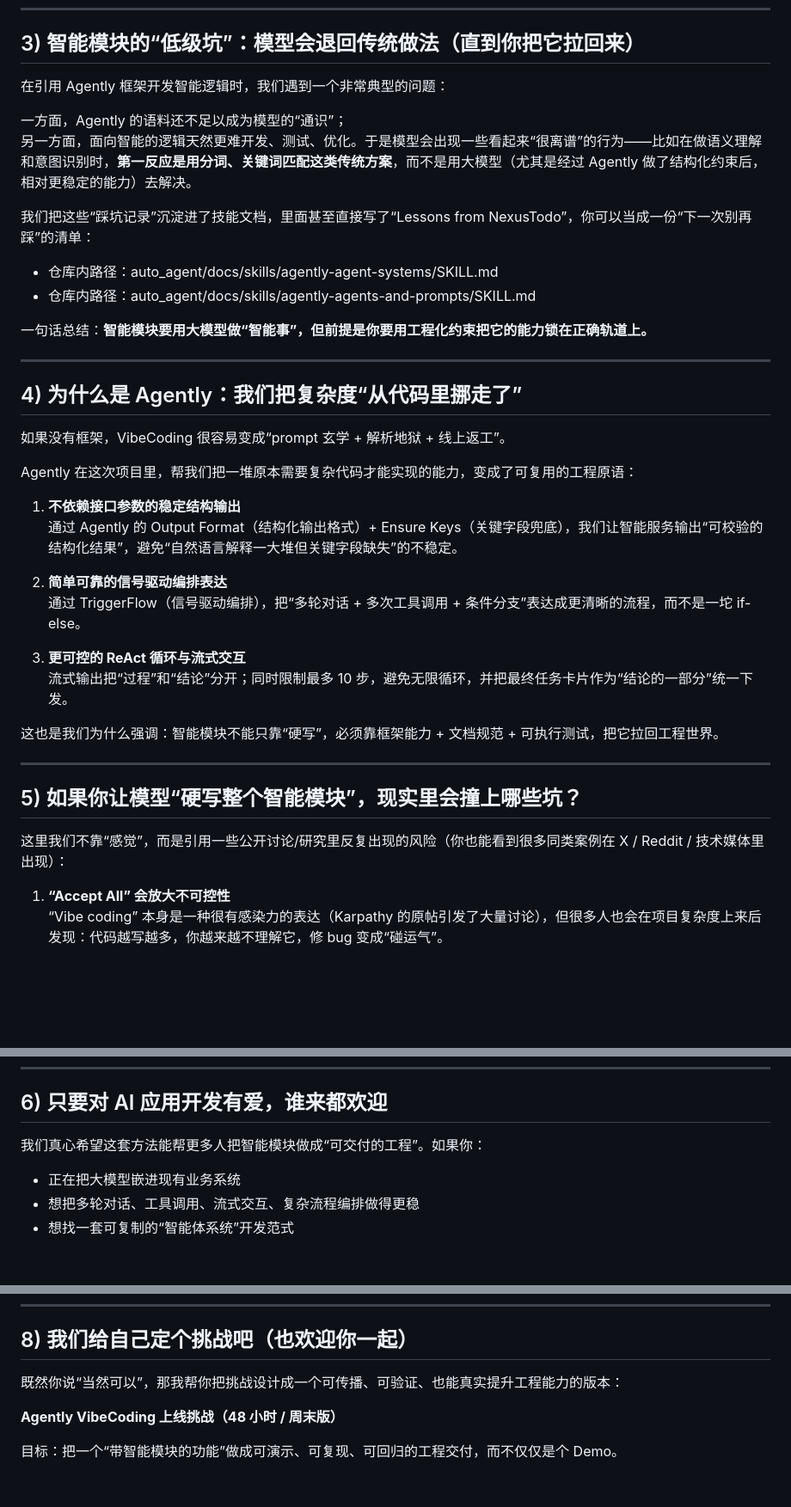
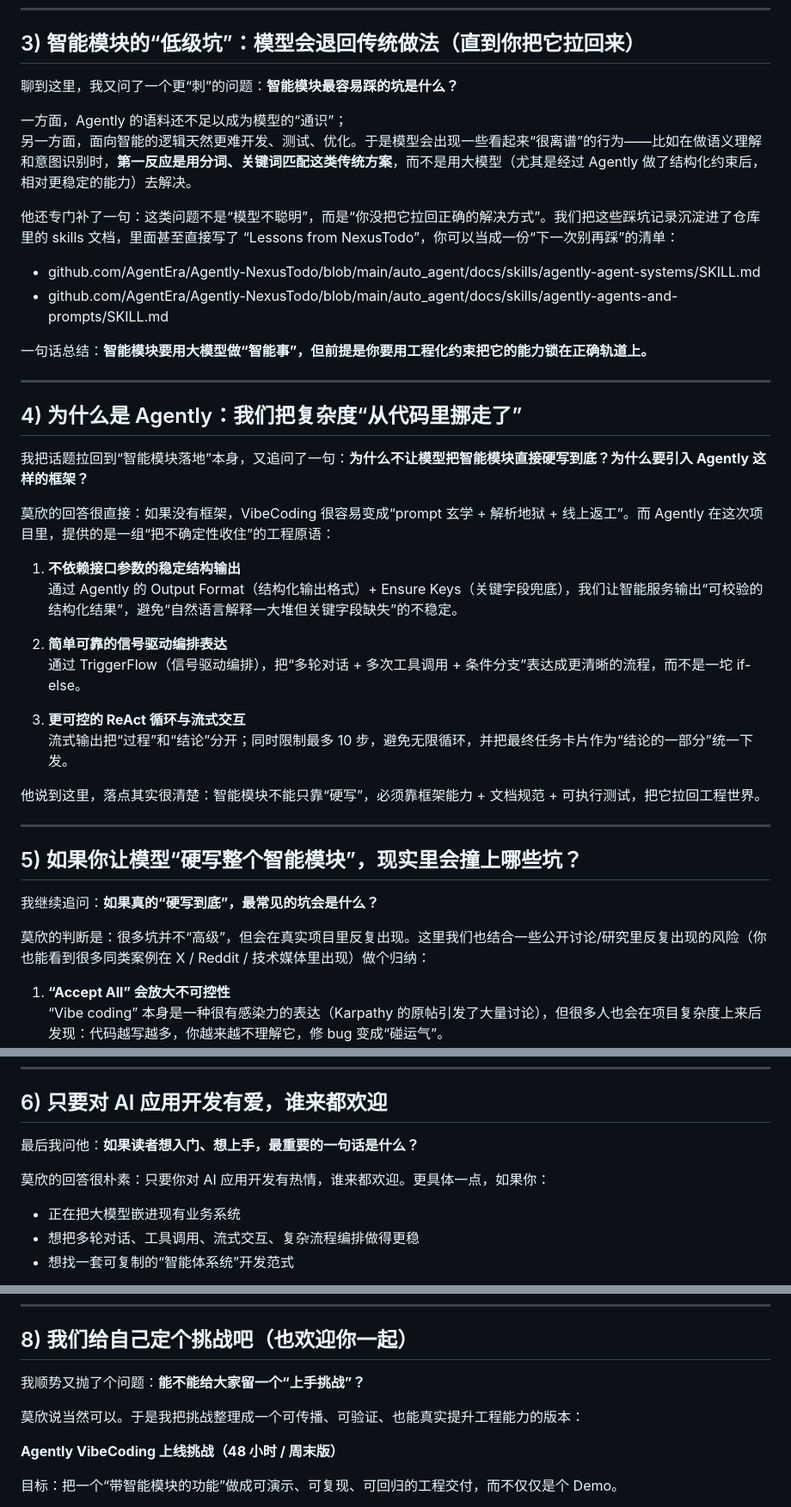
Before and after one commit to AgentEra/Agently-NexusTodo, a Markdown page: docs/wechat-article_cn.md, 3 parts joined by grey strips. Shown at 86% size. Drawn GitHub-style; blank space fills up the shorter version.

Commit message:
docs: cn article - consistent interview narrative + remove editor notes

```diff
--- a/docs/wechat-article_cn.md
+++ b/docs/wechat-article_cn.md
@@ -88,14 +86,14 @@ NexusTodo 的整体架构很简单，可以理解成三块拼图：
 
 ## 3) 智能模块的“低级坑”：模型会退回传统做法（直到你把它拉回来）
 
-在引用 Agently 框架开发智能逻辑时，我们遇到一个非常典型的问题：
+聊到这里，我又问了一个更“刺”的问题：**智能模块最容易踩的坑是什么？**
 
 一方面，Agently 的语料还不足以成为模型的“通识”；
 另一方面，面向智能的逻辑天然更难开发、测试、优化。于是模型会出现一些看起来“很离谱”的行为——比如在做语义理解和意图识别时，**第一反应是用分词、关键词匹配这类传统方案**，而不是用大模型（尤其是经过 Agently 做了结构化约束后，相对更稳定的能力）去解决。
 
-我们把这些“踩坑记录”沉淀进了技能文档，里面甚至直接写了“Lessons from NexusTodo”，你可以当成一份“下一次别再踩”的清单：
-- 仓库内路径：auto_agent/docs/skills/agently-agent-systems/SKILL.md
-- 仓库内路径：auto_agent/docs/skills/agently-agents-and-prompts/SKILL.md
+他还专门补了一句：这类问题不是“模型不聪明”，而是“你没把它拉回正确的解决方式”。我们把这些踩坑记录沉淀进了仓库里的 skills 文档，里面甚至直接写了 “Lessons from NexusTodo”，你可以当成一份“下一次别再踩”的清单：
+- github.com/AgentEra/Agently-NexusTodo/blob/main/auto_agent/docs/skills/agently-agent-systems/SKILL.md
+- github.com/AgentEra/Agently-NexusTodo/blob/main/auto_agent/docs/skills/agently-agents-and-prompts/SKILL.md
 
 一句话总结：**智能模块要用大模型做“智能事”，但前提是你要用工程化约束把它的能力锁在正确轨道上。**
 
@@ -103,9 +101,9 @@ NexusTodo 的整体架构很简单，可以理解成三块拼图：
 
 ## 4) 为什么是 Agently：我们把复杂度“从代码里挪走了”
 
-如果没有框架，VibeCoding 很容易变成“prompt 玄学 + 解析地狱 + 线上返工”。
+我把话题拉回到“智能模块落地”本身，又追问了一句：**为什么不让模型把智能模块直接硬写到底？为什么要引入 Agently 这样的框架？**
 
-Agently 在这次项目里，帮我们把一堆原本需要复杂代码才能实现的能力，变成了可复用的工程原语：
+莫欣的回答很直接：如果没有框架，VibeCoding 很容易变成“prompt 玄学 + 解析地狱 + 线上返工”。而 Agently 在这次项目里，提供的是一组“把不确定性收住”的工程原语：
 
 1) **不依赖接口参数的稳定结构输出**
 通过 Agently 的 Output Format（结构化输出格式）+ Ensure Keys（关键字段兜底），我们让智能服务输出“可校验的结构化结果”，避免“自然语言解释一大堆但关键字段缺失”的不稳定。
@@ -116,13 +114,15 @@ Agently 在这次项目里，帮我们把一堆原本需要复杂代码才能实
 3) **更可控的 ReAct 循环与流式交互**
 流式输出把“过程”和“结论”分开；同时限制最多 10 步，避免无限循环，并把最终任务卡片作为“结论的一部分”统一下发。
 
-这也是我们为什么强调：智能模块不能只靠“硬写”，必须靠框架能力 + 文档规范 + 可执行测试，把它拉回工程世界。
+他说到这里，落点其实很清楚：智能模块不能只靠“硬写”，必须靠框架能力 + 文档规范 + 可执行测试，把它拉回工程世界。
 
 ---
 
 ## 5) 如果你让模型“硬写整个智能模块”，现实里会撞上哪些坑？
 
-这里我们不靠“感觉”，而是引用一些公开讨论/研究里反复出现的风险（你也能看到很多同类案例在 X / Reddit / 技术媒体里出现）：
+我继续追问：**如果真的“硬写到底”，最常见的坑会是什么？**
+
+莫欣的判断是：很多坑并不“高级”，但会在真实项目里反复出现。这里我们也结合一些公开讨论/研究里反复出现的风险（你也能看到很多同类案例在 X / Reddit / 技术媒体里出现）做个归纳：
 
 1) **“Accept All” 会放大不可控性**
 “Vibe coding” 本身是一种很有感染力的表达（Karpathy 的原帖引发了大量讨论），但很多人也会在项目复杂度上来后发现：代码越写越多，你越来越不理解它，修 bug 变成“碰运气”。
@@ -152,7 +152,9 @@ Agently 在这次项目里，帮我们把一堆原本需要复杂代码才能实
 
 ## 6) 只要对 AI 应用开发有爱，谁来都欢迎
 
-我们真心希望这套方法能帮更多人把智能模块做成“可交付的工程”。如果你：
+最后我问他：**如果读者想入门、想上手，最重要的一句话是什么？**
+
+莫欣的回答很朴素：只要你对 AI 应用开发有热情，谁来都欢迎。更具体一点，如果你：
 - 正在把大模型嵌进现有业务系统
 - 想把多轮对话、工具调用、流式交互、复杂流程编排做得更稳
 - 想找一套可复制的“智能体系统”开发范式
@@ -174,7 +176,9 @@ Agently 在这次项目里，帮我们把一堆原本需要复杂代码才能实
 
 ## 8) 我们给自己定个挑战吧（也欢迎你一起）
 
-既然你说“当然可以”，那我帮你把挑战设计成一个可传播、可验证、也能真实提升工程能力的版本：
+我顺势又抛了个问题：**能不能给大家留一个“上手挑战”？**
+
+莫欣说当然可以。于是我把挑战整理成一个可传播、可验证、也能真实提升工程能力的版本：
 
 **Agently VibeCoding 上线挑战（48 小时 / 周末版）**
 
```
Also changed, not shown: other parts of docs/wechat-article_cn.md (+12 -14 lines).
